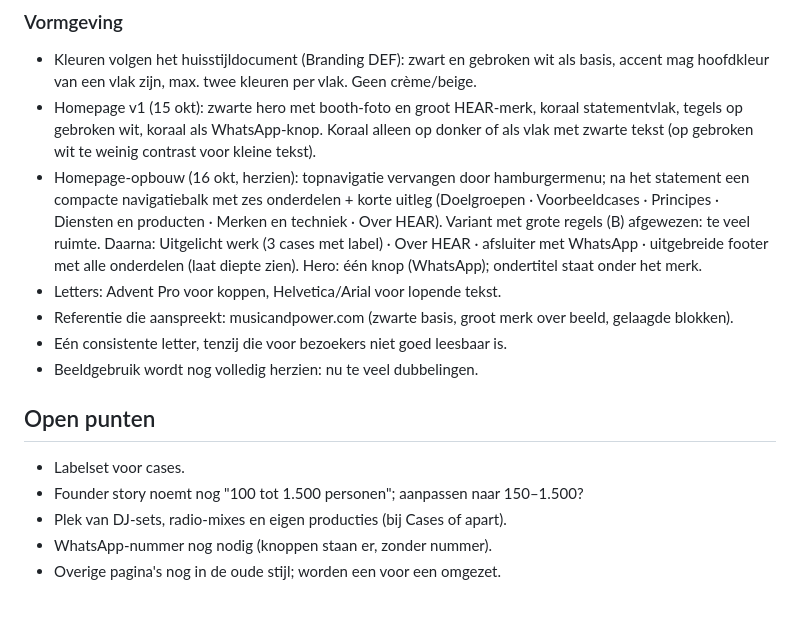
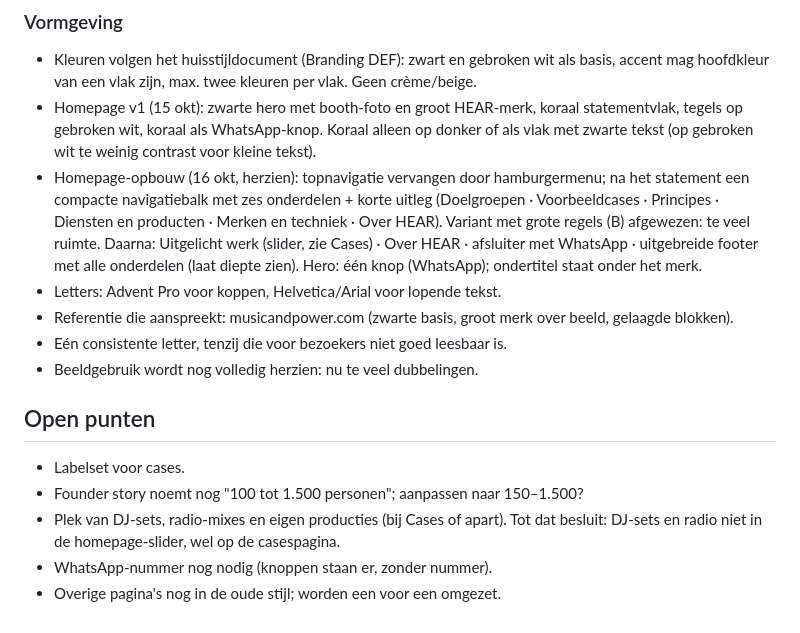
Before and after one commit to maartenversteeg77/HEAR, a Markdown page: docs/besluiten.md, the part around the change. Rendered like a GitHub page.

Commit message:
Besluitenlog bijgewerkt (slider, muziekcases)
Co-Authored-By: Claude Opus 5.5 <noreply@anthropic.com>
Claude-Session: https://claude.ai/code/session_01GmX7kLSd7zBrRVaX3p88AV

```diff
--- a/docs/besluiten.md
+++ b/docs/besluiten.md
@@ -50,7 +50,7 @@ Wat is besloten, met datum. Nieuwste bovenaan. Open punten staan onderaan.
 ### Vormgeving
 - Kleuren volgen het huisstijldocument (Branding DEF): zwart en gebroken wit als basis, accent mag hoofdkleur van een vlak zijn, max. twee kleuren per vlak. Geen crème/beige.
 - Homepage v1 (15 okt): zwarte hero met booth-foto en groot HEAR-merk, koraal statementvlak, tegels op gebroken wit, koraal als WhatsApp-knop. Koraal alleen op donker of als vlak met zwarte tekst (op gebroken wit te weinig contrast voor kleine tekst).
-- Homepage-opbouw (16 okt, herzien): topnavigatie vervangen door hamburgermenu; na het statement een compacte navigatiebalk met zes onderdelen + korte uitleg (Doelgroepen · Voorbeeldcases · Principes · Diensten en producten · Merken en techniek · Over HEAR). Variant met grote regels (B) afgewezen: te veel ruimte. Daarna: Uitgelicht werk (3 cases met label) · Over HEAR · afsluiter met WhatsApp · uitgebreide footer met alle onderdelen (laat diepte zien). Hero: één knop (WhatsApp); ondertitel staat onder het merk.
+- Homepage-opbouw (16 okt, herzien): topnavigatie vervangen door hamburgermenu; na het statement een compacte navigatiebalk met zes onderdelen + korte uitleg (Doelgroepen · Voorbeeldcases · Principes · Diensten en producten · Merken en techniek · Over HEAR). Variant met grote regels (B) afgewezen: te veel ruimte. Daarna: Uitgelicht werk (slider, zie Cases) · Over HEAR · afsluiter met WhatsApp · uitgebreide footer met alle onderdelen (laat diepte zien). Hero: één knop (WhatsApp); ondertitel staat onder het merk.
 - Letters: Advent Pro voor koppen, Helvetica/Arial voor lopende tekst.
 - Referentie die aanspreekt: musicandpower.com (zwarte basis, groot merk over beeld, gelaagde blokken).
 - Eén consistente letter, tenzij die voor bezoekers niet goed leesbaar is.
@@ -59,6 +59,6 @@ Wat is besloten, met datum. Nieuwste bovenaan. Open punten staan onderaan.
 ## Open punten
 - Labelset voor cases.
 - Founder story noemt nog "100 tot 1.500 personen"; aanpassen naar 150–1.500?
-- Plek van DJ-sets, radio-mixes en eigen producties (bij Cases of apart).
+- Plek van DJ-sets, radio-mixes en eigen producties (bij Cases of apart). Tot dat besluit: DJ-sets en radio niet in de homepage-slider, wel op de casespagina.
 - WhatsApp-nummer nog nodig (knoppen staan er, zonder nummer).
 - Overige pagina's nog in de oude stijl; worden een voor een omgezet.
```
